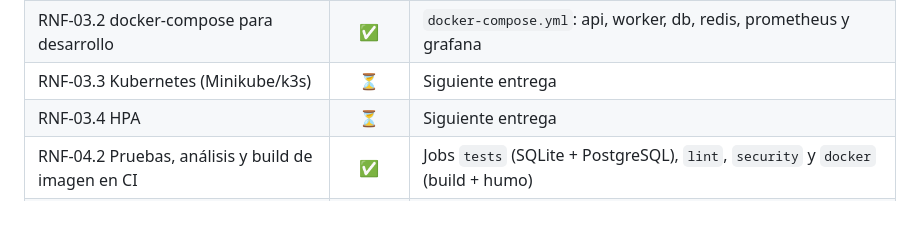
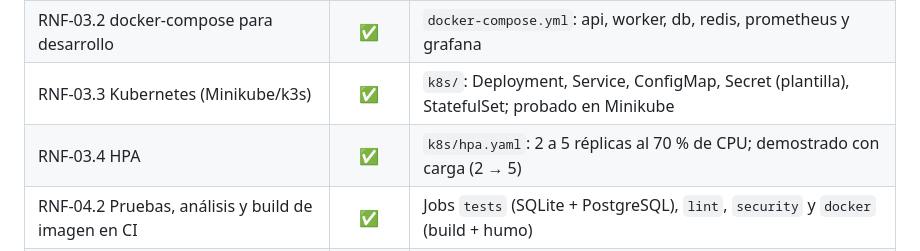
Before and after one commit to s-pulgarin/legacy-order-hub, a Markdown page: docs/ANALYSIS_AND_REQUIREMENTS.md, the part around the change. Drawn GitHub-style; blank space fills up the shorter version.

```diff
--- a/docs/ANALYSIS_AND_REQUIREMENTS.md
+++ b/docs/ANALYSIS_AND_REQUIREMENTS.md
@@ -250,8 +250,8 @@ Los requisitos de las secciones 2 y 3 no cambian. Esta sección registra cómo y
 | RNF-04.1 Pipeline en cada PR | ✅ | `.github/workflows/ci.yml` (push y pull_request a `main`) |
 | RNF-03.1 Contenedores (app, PostgreSQL, Redis) con Dockerfile multi-stage | ✅ | `Dockerfile` builder/runtime, usuario no root, gunicorn; `postgres:17-alpine` y `redis:7.4-alpine` |
 | RNF-03.2 docker-compose para desarrollo | ✅ | `docker-compose.yml`: api, worker, db, redis, prometheus y grafana |
-| RNF-03.3 Kubernetes (Minikube/k3s) | ⏳ | Siguiente entrega |
-| RNF-03.4 HPA | ⏳ | Siguiente entrega |
+| RNF-03.3 Kubernetes (Minikube/k3s) | ✅ | `k8s/`: Deployment, Service, ConfigMap, Secret (plantilla), StatefulSet; probado en Minikube |
+| RNF-03.4 HPA | ✅ | `k8s/hpa.yaml`: 2 a 5 réplicas al 70 % de CPU; demostrado con carga (2 → 5) |
 | RNF-04.2 Pruebas, análisis y build de imagen en CI | ✅ | Jobs `tests` (SQLite + PostgreSQL), `lint`, `security` y `docker` (build + humo) |
 | RNF-05.1 Logs JSON | ✅ | `configure_logging` (python-json-logger): timestamp, nivel y contexto (`request_id`, `user_id`, datos de la petición) |
 | RNF-05.2 Endpoint `/metrics` | ✅ | `prometheus_client`: métricas RED + `orderhub_orders_created_total` |
```
Also changed, not shown: README.md (+12 -0 lines), docs/ARCHITECTURE.md (+59 -0 lines).
